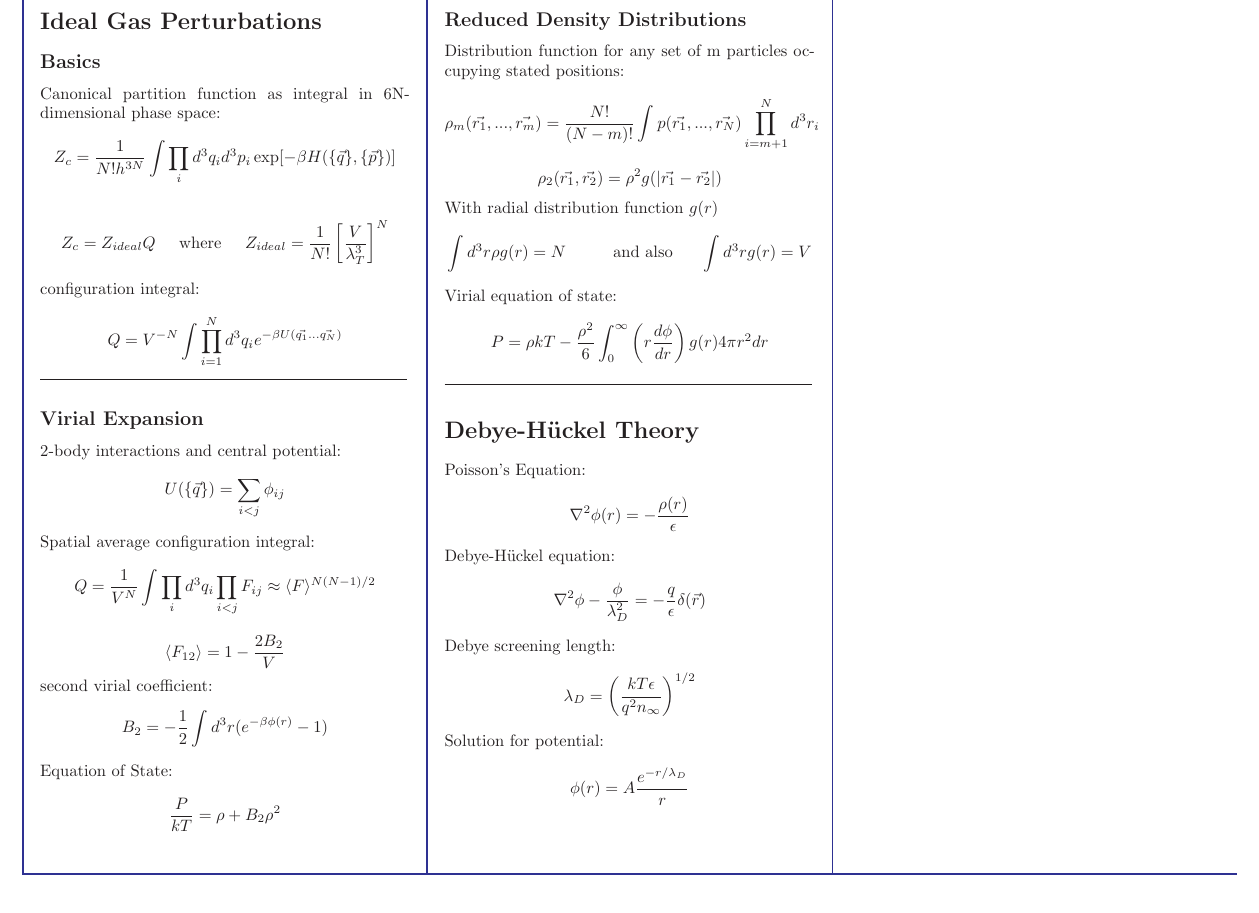
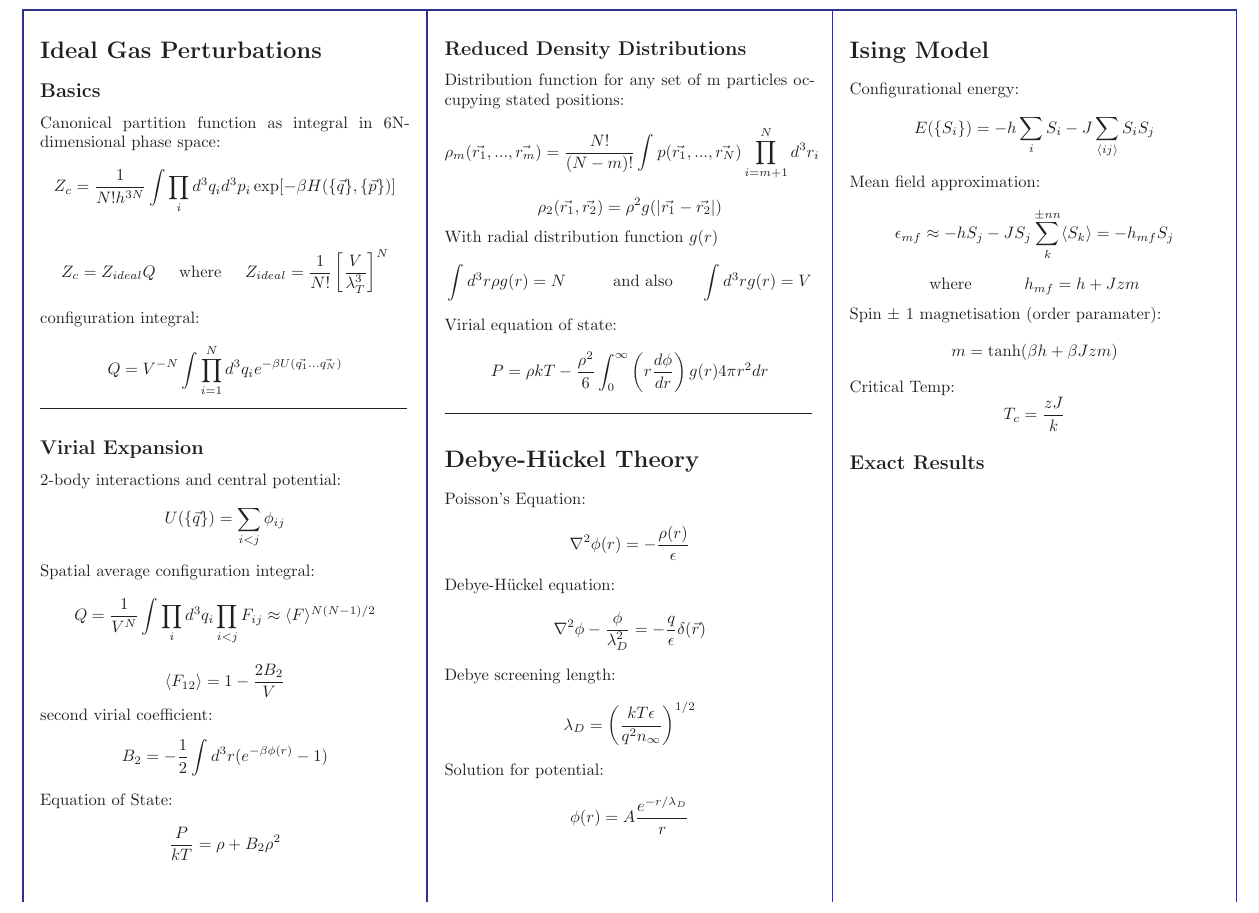
Before and after one commit to bonarl/Cheatsheets, a LaTeX document (StatPhys/cheatsheet.tex): part of page 2 of 2, cut so that both start at the same text. Compiled offline with pdfLaTeX.

Commit message:
ising model

```diff
--- a/StatPhys/cheatsheet.tex
+++ b/StatPhys/cheatsheet.tex
@@ -155,7 +155,17 @@ Debye screening length:
 \[ \lambda_D = \left( \frac{kT\epsilon}{q^2n_{\infty}}\right)^{1/2}\]
 Solution for potential:
 \[ \phi(r) = A\frac{e^{-r/\lambda_D}}{r}\]
-\tabularnewline\hline
-
+&
+\section*{Ising Model}
+Configurational energy:
+\[ E(\{S_i\}) = -h \sum_{i} S_i - J \sum_{\langle ij\rangle}S_i S_j\]
+Mean field approximation:
+\[\epsilon_{mf} \approx -hS_j - J S_j \sum_{k}^{\pm nn} \langle S_k \rangle = - h_{mf}S_j\]
+\[\textmd{where \hspace{1cm}} h_{mf} = h + Jzm\]
+Spin $\pm$ 1 magnetisation (order paramater):
+\[ m = \tanh(\beta h + \beta Jzm)\]
+Critical Temp:
+\[T_c = \frac{zJ}{k}\]
+\subsection*{Exact Results}
 \end{longtable}
 \end{document}
```
Also changed, not shown: StatPhys/cheatsheet.pdf.
